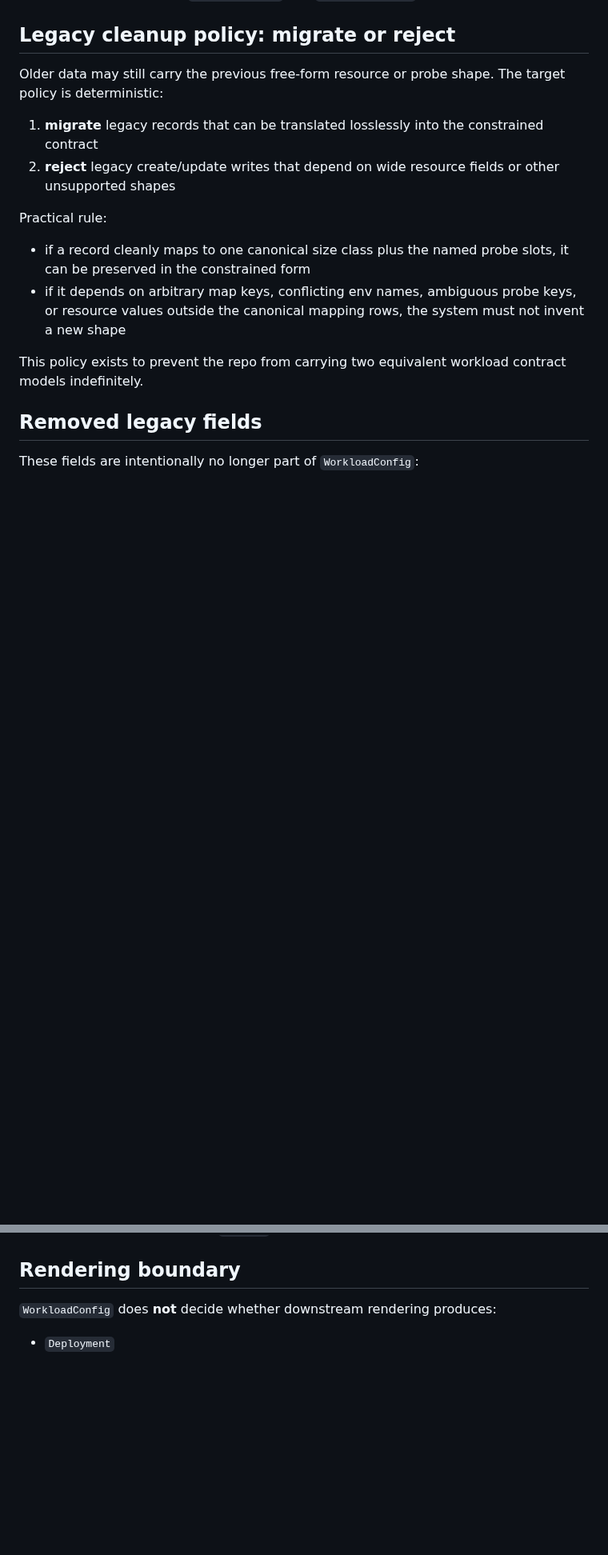
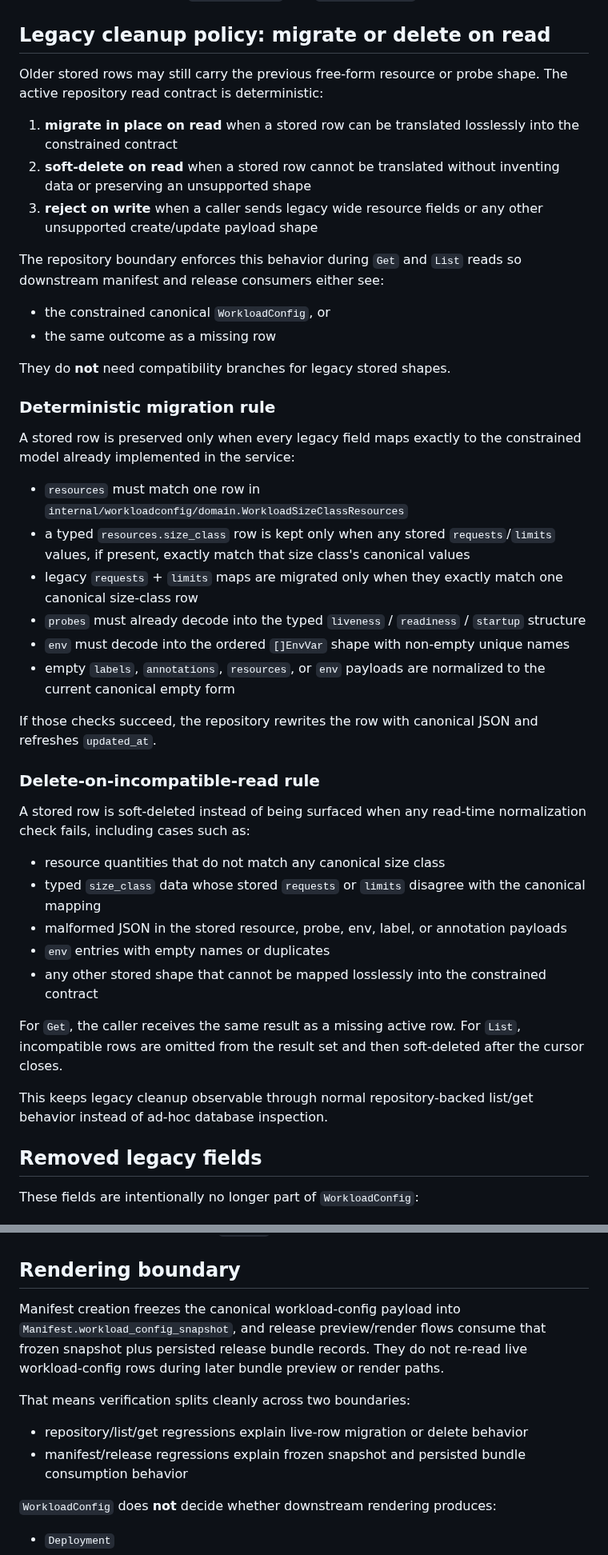
Before and after one commit to bsonger/devflow-service, a Markdown page: docs/resources/workloadconfig.md, 2 parts joined by grey strips. Shown at 80% size. GitHub-like rendering; blank space fills up the shorter version.

Commit message:
docs: Aligned workload-config docs with live migrate-or-delete cleanup…
- docs/resources/workloadconfig.md

GSD-Task: S04/T03

```diff
--- a/docs/resources/workloadconfig.md
+++ b/docs/resources/workloadconfig.md
@@ -276,19 +276,48 @@ The active handler/service contract enforces these write rules:
 - empty `env[*].name` entries are rejected
 - list endpoints support `application_id` and `include_deleted`
 
-## Legacy cleanup policy: migrate or reject
+## Legacy cleanup policy: migrate or delete on read
 
-Older data may still carry the previous free-form resource or probe shape. The target policy is deterministic:
+Older stored rows may still carry the previous free-form resource or probe shape. The active repository read contract is deterministic:
 
-1. **migrate** legacy records that can be translated losslessly into the constrained contract
-2. **reject** legacy create/update writes that depend on wide resource fields or other unsupported shapes
+1. **migrate in place on read** when a stored row can be translated losslessly into the constrained contract
+2. **soft-delete on read** when a stored row cannot be translated without inventing data or preserving an unsupported shape
+3. **reject on write** when a caller sends legacy wide resource fields or any other unsupported create/update payload shape
 
-Practical rule:
+The repository boundary enforces this behavior during `Get` and `List` reads so downstream manifest and release consumers either see:
 
-- if a record cleanly maps to one canonical size class plus the named probe slots, it can be preserved in the constrained form
-- if it depends on arbitrary map keys, conflicting env names, ambiguous probe keys, or resource values outside the canonical mapping rows, the system must not invent a new shape
+- the constrained canonical `WorkloadConfig`, or
+- the same outcome as a missing row
 
-This policy exists to prevent the repo from carrying two equivalent workload contract models indefinitely.
+They do **not** need compatibility branches for legacy stored shapes.
+
+### Deterministic migration rule
+
+A stored row is preserved only when every legacy field maps exactly to the constrained model already implemented in the service:
+
+- `resources` must match one row in `internal/workloadconfig/domain.WorkloadSizeClassResources`
+- a typed `resources.size_class` row is kept only when any stored `requests`/`limits` values, if present, exactly match that size class's canonical values
+- legacy `requests` + `limits` maps are migrated only when they exactly match one canonical size-class row
+- `probes` must already decode into the typed `liveness` / `readiness` / `startup` structure
+- `env` must decode into the ordered `[]EnvVar` shape with non-empty unique names
+- empty `labels`, `annotations`, `resources`, or `env` payloads are normalized to the current canonical empty form
+
+If those checks succeed, the repository rewrites the row with canonical JSON and refreshes `updated_at`.
+
+### Delete-on-incompatible-read rule
+
+A stored row is soft-deleted instead of being surfaced when any read-time normalization check fails, including cases such as:
+
+- resource quantities that do not match any canonical size class
+- typed `size_class` data whose stored `requests` or `limits` disagree with the canonical mapping
+- malformed JSON in the stored resource, probe, env, label, or annotation payloads
+- `env` entries with empty names or duplicates
+- any other stored shape that cannot be mapped losslessly into the constrained contract
+
+For `Get`, the caller receives the same result as a missing active row.
+For `List`, incompatible rows are omitted from the result set and then soft-deleted after the cursor closes.
+
+This keeps legacy cleanup observable through normal repository-backed list/get behavior instead of ad-hoc database inspection.
 
 ## Removed legacy fields
 
@@ -307,6 +336,13 @@ Reasons:
 - rollout strategy belongs to `Release`
 
 ## Rendering boundary
+
+Manifest creation freezes the canonical workload-config payload into `Manifest.workload_config_snapshot`, and release preview/render flows consume that frozen snapshot plus persisted release bundle records. They do not re-read live workload-config rows during later bundle preview or render paths.
+
+That means verification splits cleanly across two boundaries:
+
+- repository/list/get regressions explain live-row migration or delete behavior
+- manifest/release regressions explain frozen snapshot and persisted bundle consumption behavior
 
 `WorkloadConfig` does **not** decide whether downstream rendering produces:
 
```
Also changed, not shown: other parts of docs/resources/workloadconfig.md (+2 -1 lines).
